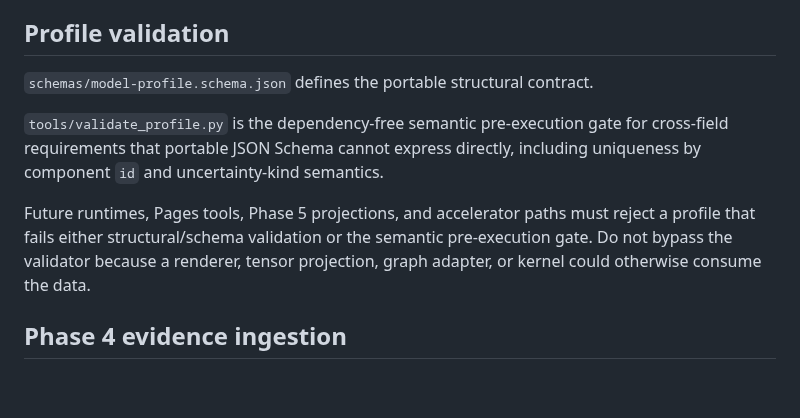
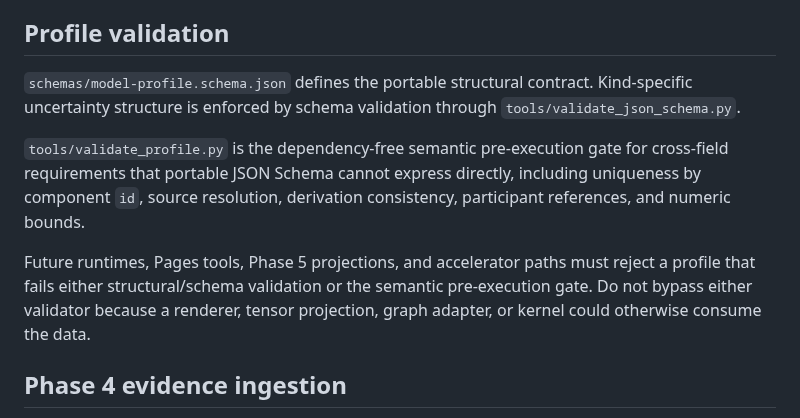
Before and after one commit to QSOLKCB/igm, a Markdown page: AGENTS.md, the part around the change. GitHub-like rendering; blank space fills up the shorter version.

Commit message:
Clarify profile uncertainty validation ownership

```diff
--- a/AGENTS.md
+++ b/AGENTS.md
@@ -100,11 +100,11 @@ If a proposed task requires human participants or their data, stop and identify
 
 ## Profile validation
 
-`schemas/model-profile.schema.json` defines the portable structural contract.
+`schemas/model-profile.schema.json` defines the portable structural contract. Kind-specific uncertainty structure is enforced by schema validation through `tools/validate_json_schema.py`.
 
-`tools/validate_profile.py` is the dependency-free semantic pre-execution gate for cross-field requirements that portable JSON Schema cannot express directly, including uniqueness by component `id` and uncertainty-kind semantics.
+`tools/validate_profile.py` is the dependency-free semantic pre-execution gate for cross-field requirements that portable JSON Schema cannot express directly, including uniqueness by component `id`, source resolution, derivation consistency, participant references, and numeric bounds.
 
-Future runtimes, Pages tools, Phase 5 projections, and accelerator paths must reject a profile that fails either structural/schema validation or the semantic pre-execution gate. Do not bypass the validator because a renderer, tensor projection, graph adapter, or kernel could otherwise consume the data.
+Future runtimes, Pages tools, Phase 5 projections, and accelerator paths must reject a profile that fails either structural/schema validation or the semantic pre-execution gate. Do not bypass either validator because a renderer, tensor projection, graph adapter, or kernel could otherwise consume the data.
 
 ## Phase 4 evidence ingestion
 
```
